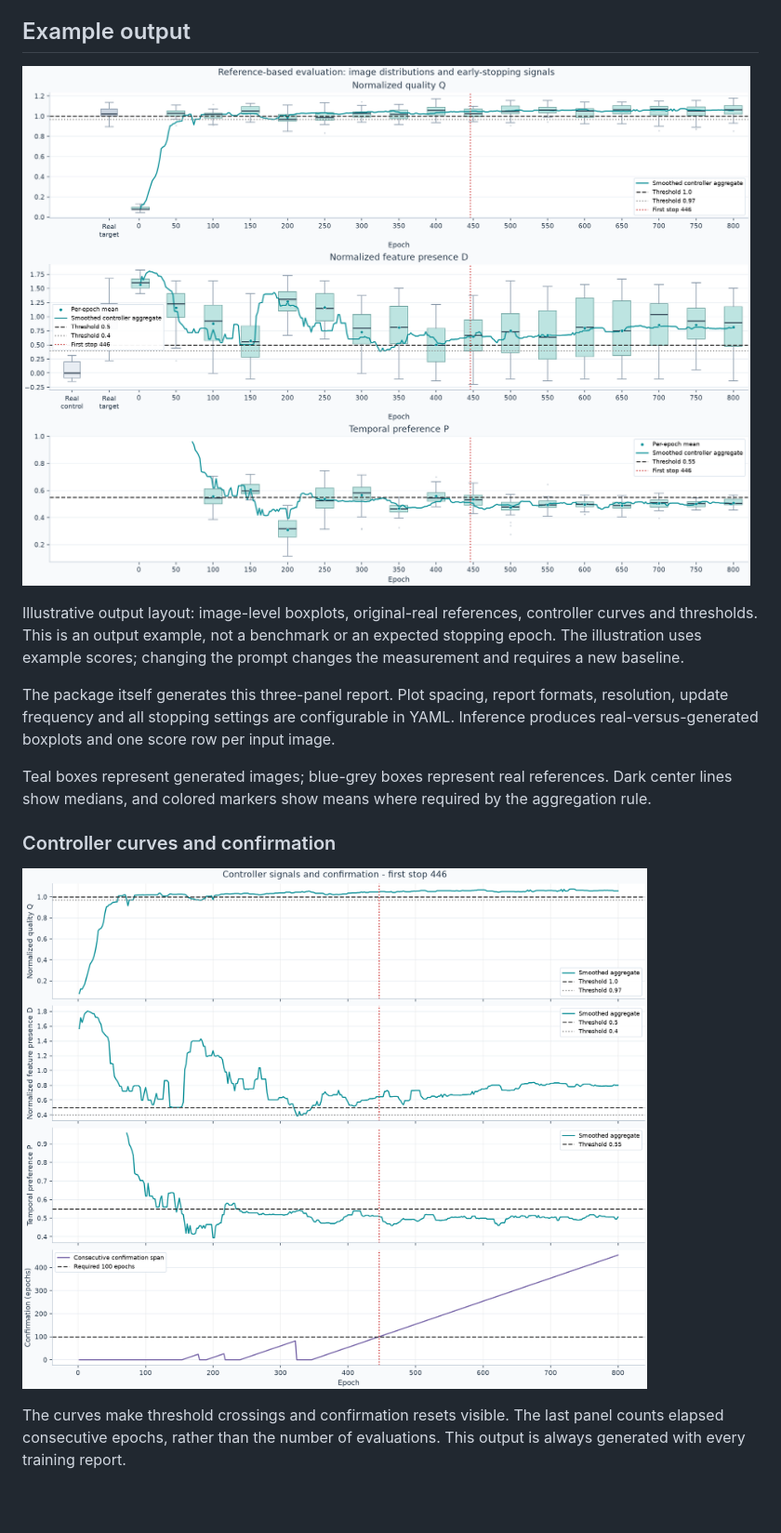
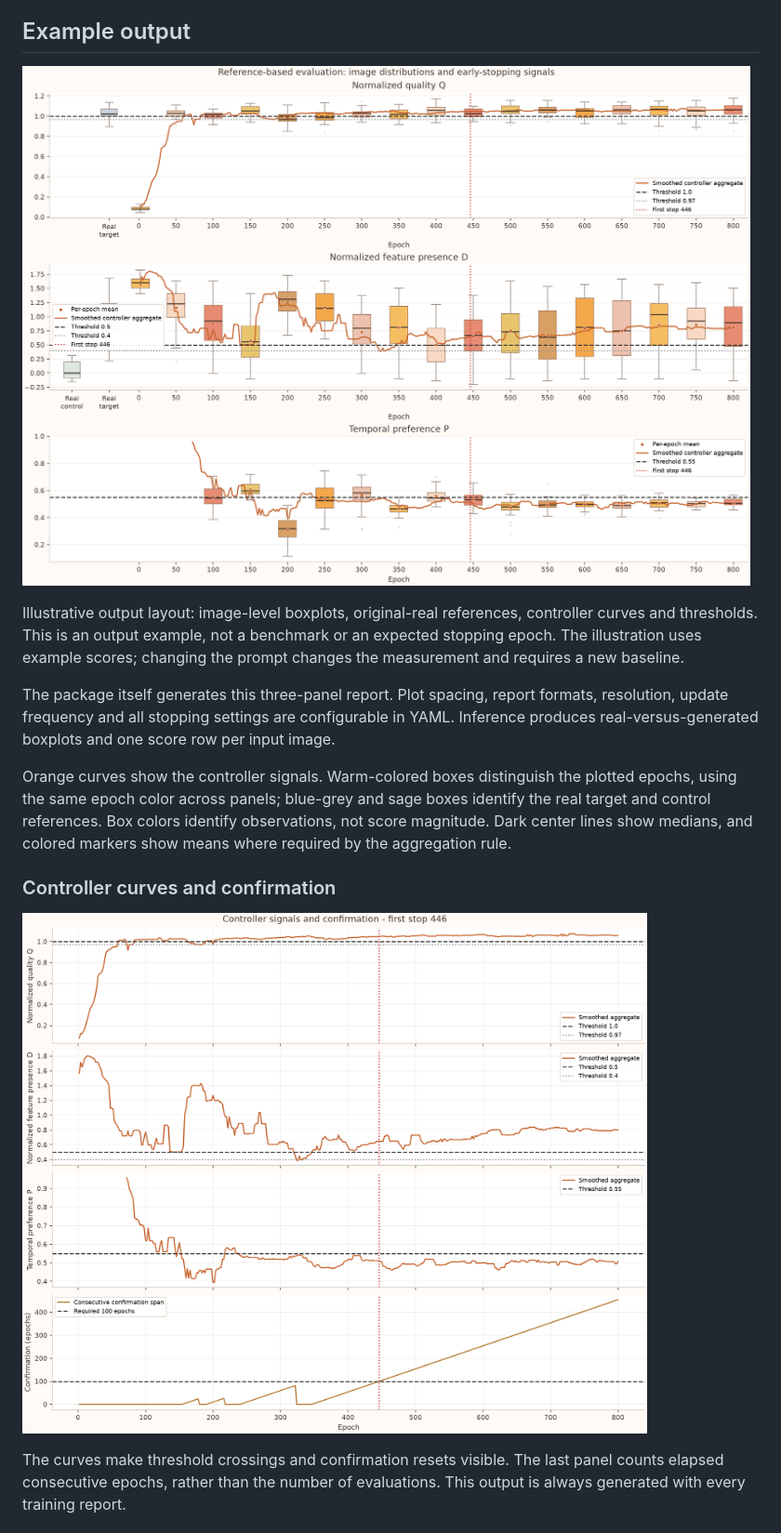
Before and after one commit to Filippo9292/AI-self-evaluation-module, a Markdown page: README.md, the part around the change. Shown at 93% size. Rendered like a GitHub page; pictures changed too: docs/assets/controller-example.png, docs/assets/output-example.png; blank space fills up the shorter version.

```diff
--- a/README.md
+++ b/README.md
@@ -12,7 +12,7 @@ Illustrative output layout: image-level boxplots, original-real references, cont
 
 The package itself generates this three-panel report. Plot spacing, report formats, resolution, update frequency and all stopping settings are configurable in YAML. Inference produces real-versus-generated boxplots and one score row per input image.
 
-Teal boxes represent generated images; blue-grey boxes represent real references. Dark center lines show medians, and colored markers show means where required by the aggregation rule.
+Orange curves show the controller signals. Warm-colored boxes distinguish the plotted epochs, using the same epoch color across panels; blue-grey and sage boxes identify the real target and control references. Box colors identify observations, not score magnitude. Dark center lines show medians, and colored markers show means where required by the aggregation rule.
 
 ### Controller curves and confirmation
 
```
Also changed, not shown: docs/assets/inference-example.png, 1 other file.
